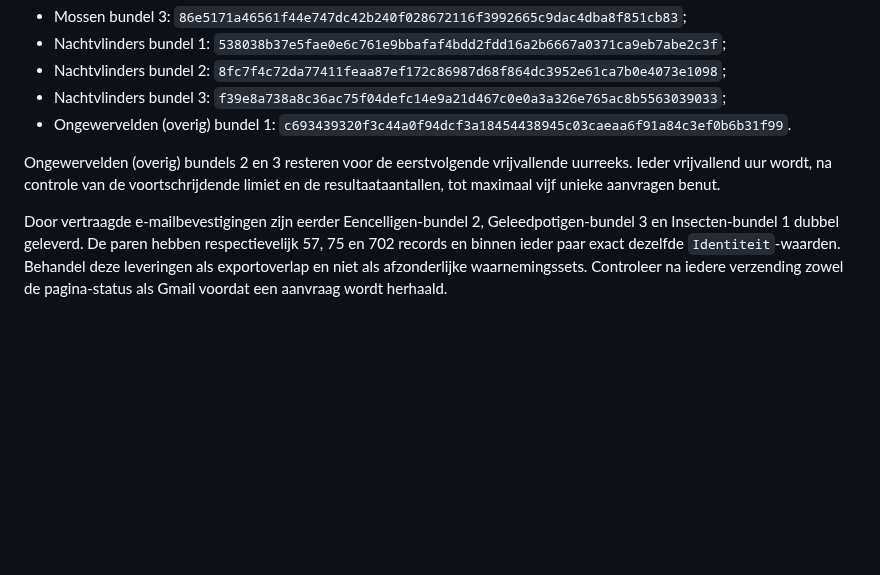
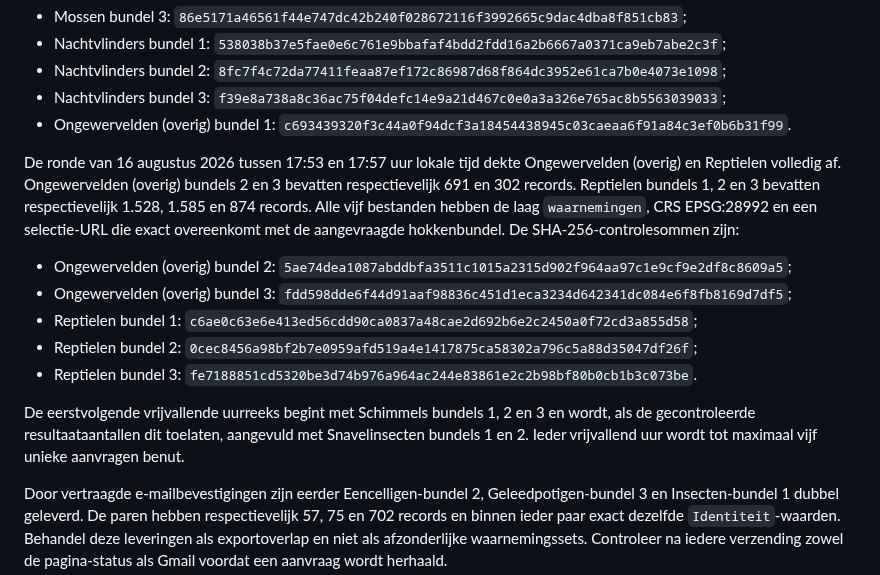
Before and after one commit to Ton2241/Meijendel, a Markdown page: MDs/handboek.md, the part around the change. Drawn GitHub-style; blank space fills up the shorter version.

Commit message:
Registreer Ongewervelden en Reptielen

```diff
--- a/MDs/handboek.md
+++ b/MDs/handboek.md
@@ -1035,10 +1035,24 @@ SHA-256-controlesommen zijn:
 - Nachtvlinders bundel 3: `f39e8a738a8c36ac75f04defc14e9a21d467c0e0a3a326e765ac8b5563039033`;
 - Ongewervelden (overig) bundel 1: `c693439320f3c44a0f94dcf3a18454438945c03caeaa6f91a84c3ef0b6b31f99`.
 
-Ongewervelden (overig) bundels 2 en 3 resteren voor de eerstvolgende
-vrijvallende uurreeks. Ieder vrijvallend uur wordt, na controle van de
-voortschrijdende limiet en de resultaataantallen, tot maximaal vijf unieke
-aanvragen benut.
+De ronde van 16 augustus 2026 tussen 17:53 en 17:57 uur lokale tijd dekte
+Ongewervelden (overig) en Reptielen volledig af. Ongewervelden (overig)
+bundels 2 en 3 bevatten respectievelijk 691 en 302 records. Reptielen bundels
+1, 2 en 3 bevatten respectievelijk 1.528, 1.585 en 874 records. Alle vijf
+bestanden hebben de laag `waarnemingen`, CRS EPSG:28992 en een selectie-URL die
+exact overeenkomt met de aangevraagde hokkenbundel. De
+SHA-256-controlesommen zijn:
+
+- Ongewervelden (overig) bundel 2: `5ae74dea1087abddbfa3511c1015a2315d902f964aa97c1e9cf9e2df8c8609a5`;
+- Ongewervelden (overig) bundel 3: `fdd598dde6f44d91aaf98836c451d1eca3234d642341dc084e6f8fb8169d7df5`;
+- Reptielen bundel 1: `c6ae0c63e6e413ed56cdd90ca0837a48cae2d692b6e2c2450a0f72cd3a855d58`;
+- Reptielen bundel 2: `0cec8456a98bf2b7e0959afd519a4e1417875ca58302a796c5a88d35047df26f`;
+- Reptielen bundel 3: `fe7188851cd5320be3d74b976a964ac244e83861e2c2b98bf80b0cb1b3c073be`.
+
+De eerstvolgende vrijvallende uurreeks begint met Schimmels bundels 1, 2 en 3
+en wordt, als de gecontroleerde resultaataantallen dit toelaten, aangevuld met
+Snavelinsecten bundels 1 en 2. Ieder vrijvallend uur wordt tot maximaal vijf
+unieke aanvragen benut.
 
 Door vertraagde e-mailbevestigingen zijn eerder Eencelligen-bundel 2,
 Geleedpotigen-bundel 3 en Insecten-bundel 1 dubbel geleverd. De paren hebben
```
Also changed, not shown: TODO.md (+6 -6 lines).
